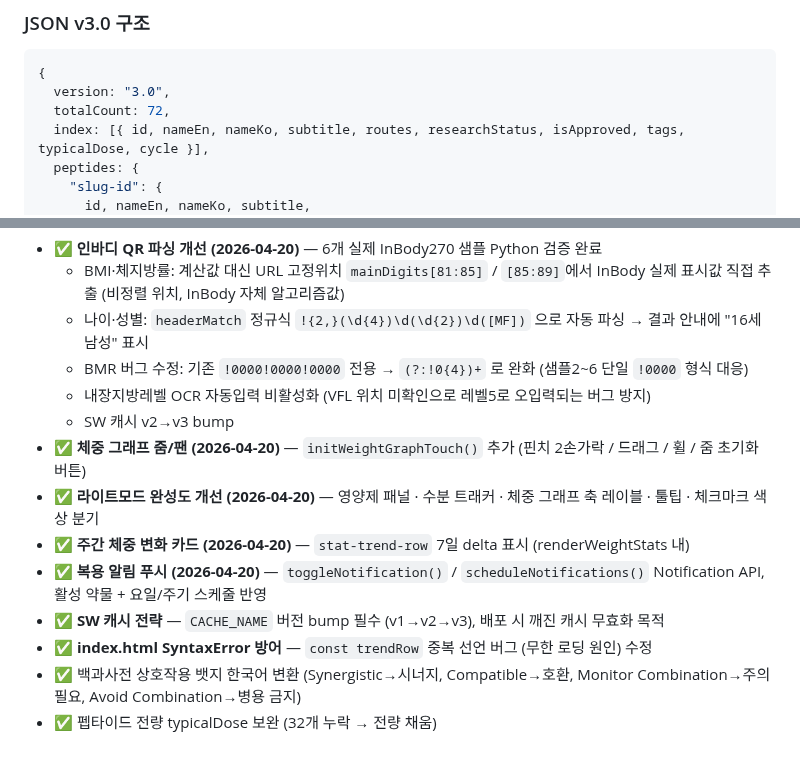
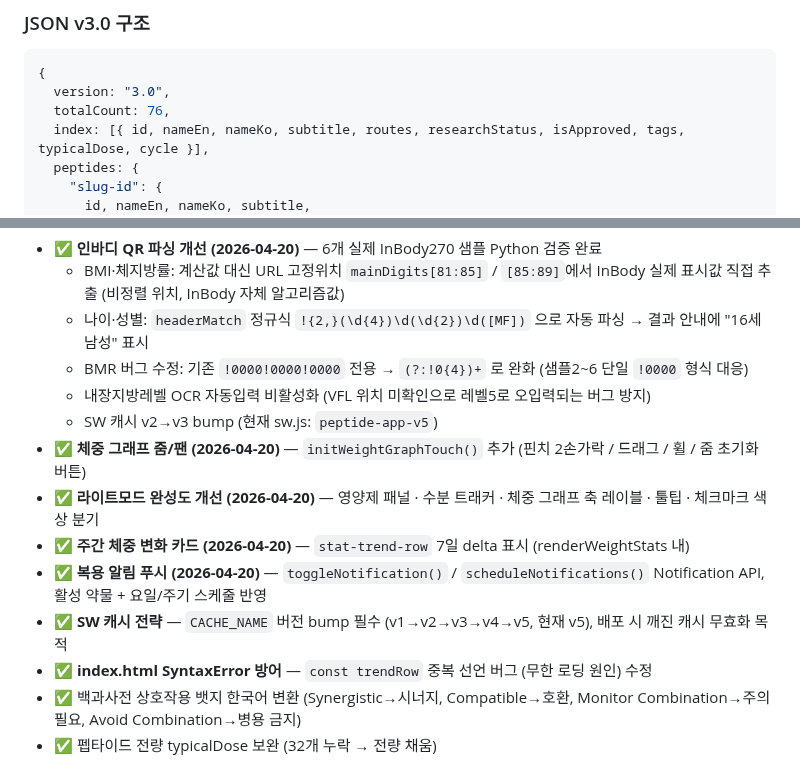
Before and after one commit to goodgodpeptide/goodgodpeptide.github.io, a Markdown page: CLAUDE.md, 2 parts joined by grey strips. Drawn GitHub-style.

Commit message:
docs: CLAUDE.md 정합성 수정 — totalCount 72→76, SW v3→v5
- peptides_v3.json 실제 totalCount는 76개 (CLAUDE.md는 72로 stale)
- sw.js CACHE_NAME 현재 'peptide-app-v5' 명시
- 변경사항 로그의 v1→v2→v3 흐름 → v1→v2→v3→v4→v5 갱신

Co-Authored-By: Claude Opus 4.7 <noreply@anthropic.com>

````diff
--- a/CLAUDE.md
+++ b/CLAUDE.md
@@ -322,7 +322,7 @@ let currentUserIsAdmin = false;   // auth listener에서 설정
 ```js
 {
   version: "3.0",
-  totalCount: 72,
+  totalCount: 76,
   index: [{ id, nameEn, nameKo, subtitle, routes, researchStatus, isApproved, tags, typicalDose, cycle }],
   peptides: {
     "slug-id": {
@@ -533,12 +533,12 @@ appData.costCalc.customConsumables = [
   - 나이·성별: `headerMatch` 정규식 `!{2,}(\d{4})\d(\d{2})\d([MF])` 으로 자동 파싱 → 결과 안내에 "16세 남성" 표시
   - BMR 버그 수정: 기존 `!0000!0000!0000` 전용 → `(?:!0{4})+` 로 완화 (샘플2~6 단일 `!0000` 형식 대응)
   - 내장지방레벨 OCR 자동입력 비활성화 (VFL 위치 미확인으로 레벨5로 오입력되는 버그 방지)
-  - SW 캐시 v2→v3 bump
+  - SW 캐시 v2→v3 bump (현재 sw.js: `peptide-app-v5`)
 - ✅ **체중 그래프 줌/팬 (2026-04-20)** — `initWeightGraphTouch()` 추가 (핀치 2손가락 / 드래그 / 휠 / 줌 초기화 버튼)
 - ✅ **라이트모드 완성도 개선 (2026-04-20)** — 영양제 패널 · 수분 트래커 · 체중 그래프 축 레이블 · 툴팁 · 체크마크 색상 분기
 - ✅ **주간 체중 변화 카드 (2026-04-20)** — `stat-trend-row` 7일 delta 표시 (renderWeightStats 내)
 - ✅ **복용 알림 푸시 (2026-04-20)** — `toggleNotification()` / `scheduleNotifications()` Notification API, 활성 약물 + 요일/주기 스케줄 반영
-- ✅ **SW 캐시 전략** — `CACHE_NAME` 버전 bump 필수 (v1→v2→v3), 배포 시 깨진 캐시 무효화 목적
+- ✅ **SW 캐시 전략** — `CACHE_NAME` 버전 bump 필수 (v1→v2→v3→v4→v5, 현재 v5), 배포 시 깨진 캐시 무효화 목적
 - ✅ **index.html SyntaxError 방어** — `const trendRow` 중복 선언 버그 (무한 로딩 원인) 수정
 - ✅ 백과사전 상호작용 뱃지 한국어 변환 (Synergistic→시너지, Compatible→호환, Monitor Combination→주의 필요, Avoid Combination→병용 금지)
 - ✅ 펩타이드 전량 typicalDose 보완 (32개 누락 → 전량 채움)
````
